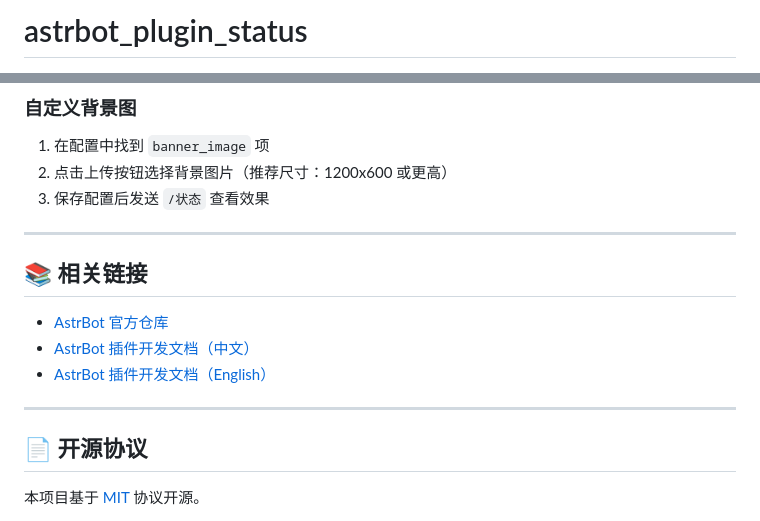
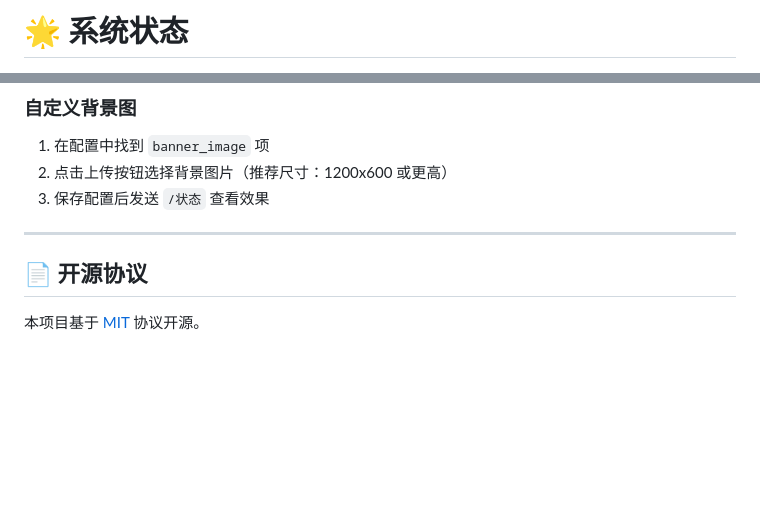
Before and after one commit to FlanChanXwO/astrbot_plugin_status, a Markdown page: README.md, 2 parts joined by grey strips. GitHub-like rendering; blank space fills up the shorter version.

```diff
--- a/README.md
+++ b/README.md
@@ -1,2 +1,2 @@
-# astrbot_plugin_status
+# 🌟 系统状态
 
@@ -111,14 +122,6 @@
 
 ---
 
-## 📚 相关链接
-
-- [AstrBot 官方仓库](https://github.com/AstrBotDevs/AstrBot)
-- [AstrBot 插件开发文档（中文）](https://docs.astrbot.app/dev/star/plugin-new.html)
-- [AstrBot 插件开发文档（English）](https://docs.astrbot.app/en/dev/star/plugin-new.html)
-
----
-
 ## 📄 开源协议
 
 本项目基于 [MIT](LICENSE) 协议开源。
```
Also changed, not shown: other parts of README.md (+14 -3 lines).
